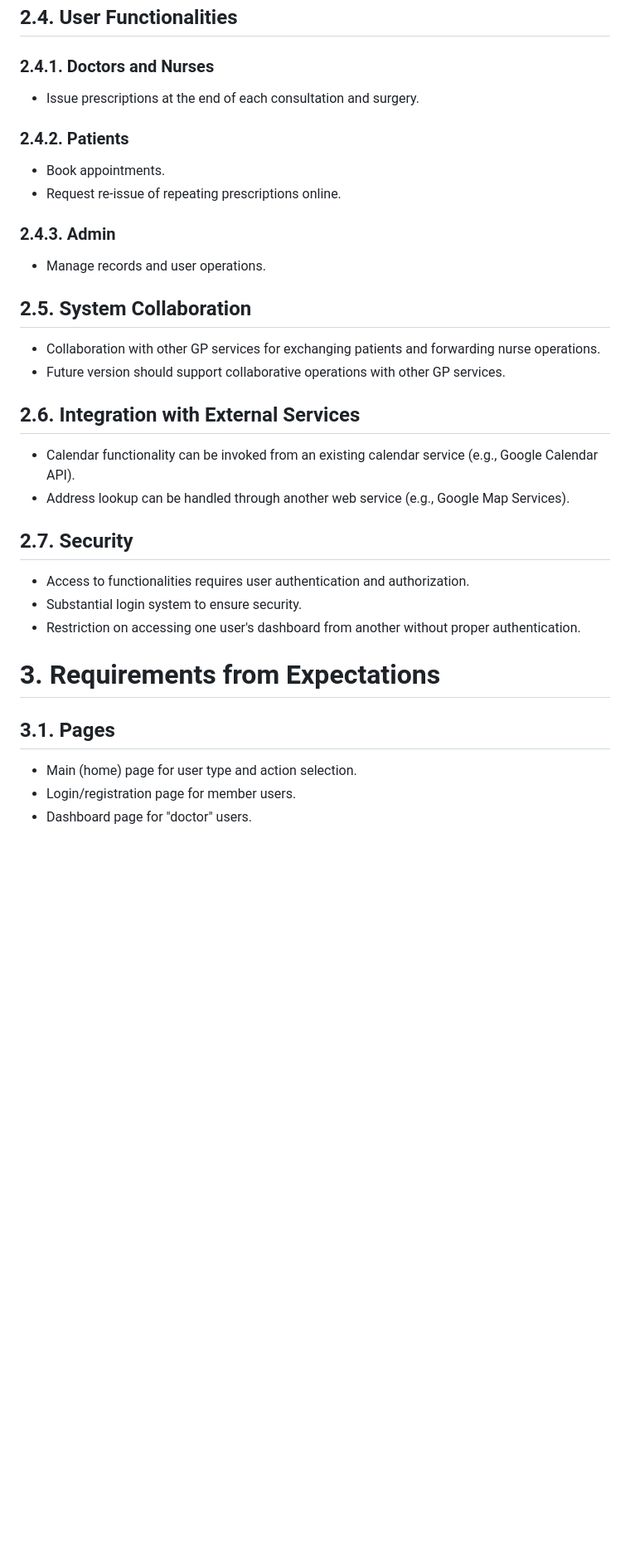
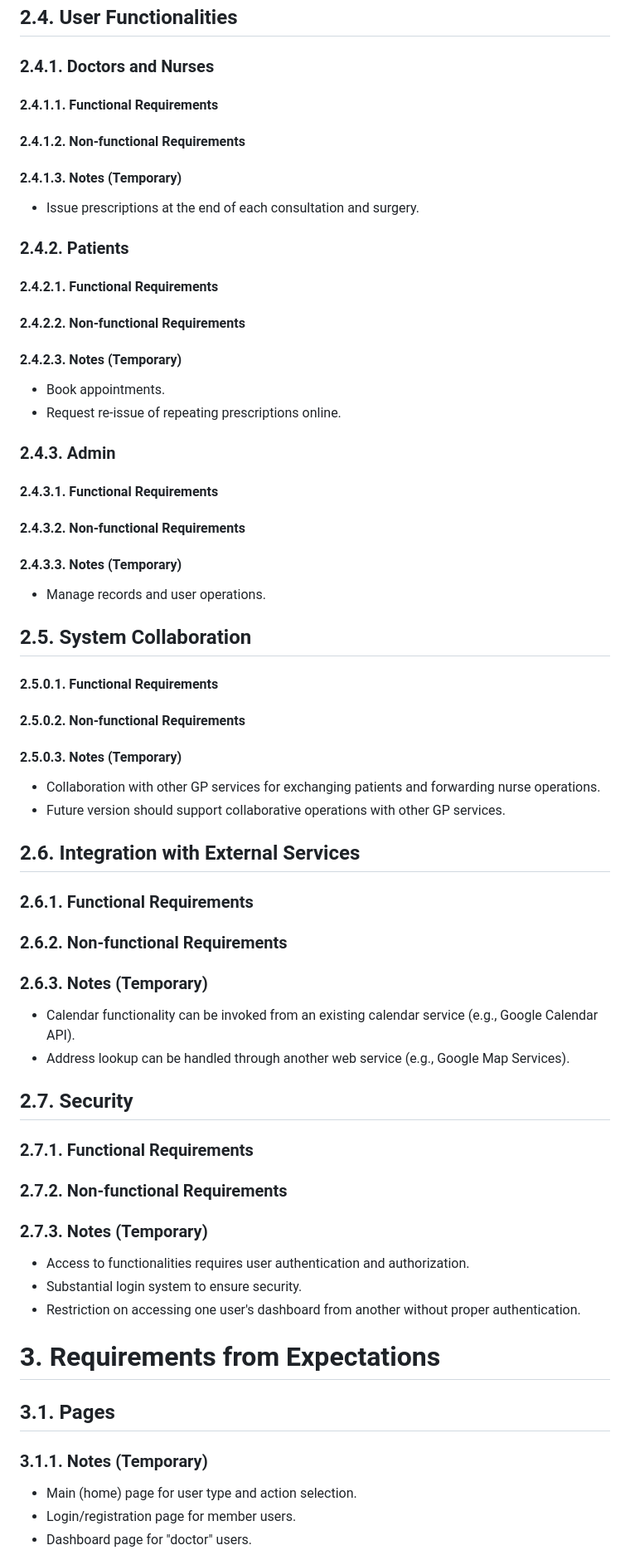
Before and after one commit to adam-selman/DaESD-Assignment-2, a Markdown page: Project Planning/Requirements/requirements.md, the part around one of its changes. Shown at 83% size. GitHub-like rendering; blank space fills up the shorter version.

```diff
--- a/Project Planning/Requirements/requirements.md
+++ b/Project Planning/Requirements/requirements.md
@@ -57,28 +131,64 @@
 
 ### 2.4.1. Doctors and Nurses
 
+#### 2.4.1.1. Functional Requirements
+
+#### 2.4.1.2. Non-functional Requirements
+
+#### 2.4.1.3. Notes (Temporary)
+
 - Issue prescriptions at the end of each consultation and surgery.
 
 ### 2.4.2. Patients
+
+#### 2.4.2.1. Functional Requirements
+
+#### 2.4.2.2. Non-functional Requirements
+
+#### 2.4.2.3. Notes (Temporary)
 
 - Book appointments.
 - Request re-issue of repeating prescriptions online.
 
 ### 2.4.3. Admin
 
+#### 2.4.3.1. Functional Requirements
+
+#### 2.4.3.2. Non-functional Requirements
+
+#### 2.4.3.3. Notes (Temporary)
+
 - Manage records and user operations.
 
 ## 2.5. System Collaboration
+
+#### 2.5.0.1. Functional Requirements
+
+#### 2.5.0.2. Non-functional Requirements
+
+#### 2.5.0.3. Notes (Temporary)
 
 - Collaboration with other GP services for exchanging patients and forwarding nurse operations.
 - Future version should support collaborative operations with other GP services.
 
 ## 2.6. Integration with External Services
 
+### 2.6.1. Functional Requirements
+
+### 2.6.2. Non-functional Requirements
+
+### 2.6.3. Notes (Temporary)
+
 - Calendar functionality can be invoked from an existing calendar service (e.g., Google Calendar API).
 - Address lookup can be handled through another web service (e.g., Google Map Services).
 
 ## 2.7. Security
+
+### 2.7.1. Functional Requirements
+
+### 2.7.2. Non-functional Requirements
+
+### 2.7.3. Notes (Temporary)
 
 - Access to functionalities requires user authentication and authorization.
 - Substantial login system to ensure security.
@@ -87,6 +197,8 @@
 # 3. Requirements from Expectations
 
 ## 3.1. Pages
+
+### 3.1.1. Notes (Temporary)
 
 - Main (home) page for user type and action selection.
 - Login/registration page for member users.
```
Also changed, not shown: other parts of Project Planning/Requirements/requirements.md (+90 -0 lines).
